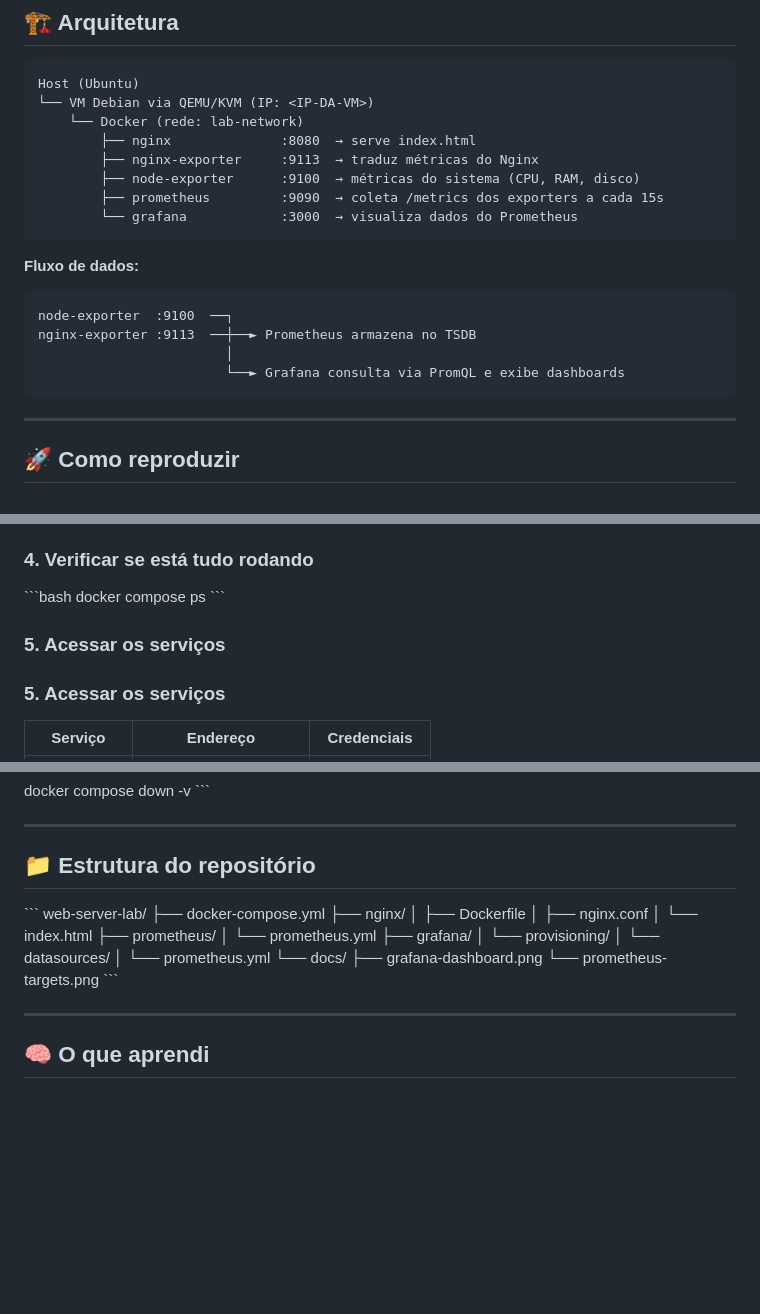
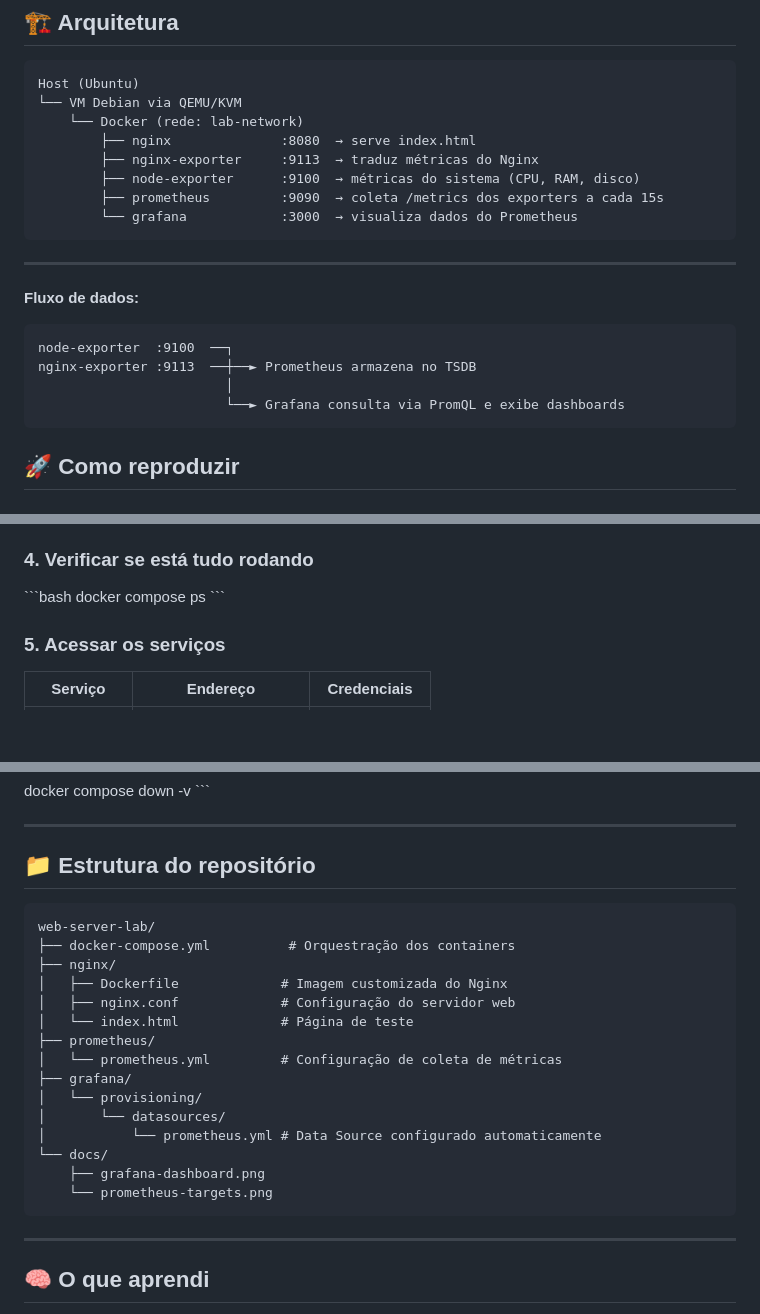
Before and after one commit to douglas-dsantos/web-server-lab, a Markdown page: README.md, 3 parts joined by grey strips. Rendered like a GitHub page; blank space fills up the shorter version.

Commit message:
docs: corrige diagrama de arquitetura e generaliza IP

````diff
--- a/README.md
+++ b/README.md
@@ -41,7 +41,7 @@ servidor web funcional, observabilidade completa com métricas e um processo de
 
 ```
 Host (Ubuntu)
-└── VM Debian via QEMU/KVM (IP: <IP-DA-VM>)
+└── VM Debian via QEMU/KVM
     └── Docker (rede: lab-network)
         ├── nginx              :8080  → serve index.html
         ├── nginx-exporter     :9113  → traduz métricas do Nginx
@@ -49,6 +49,8 @@ Host (Ubuntu)
         ├── prometheus         :9090  → coleta /metrics dos exporters a cada 15s
         └── grafana            :3000  → visualiza dados do Prometheus
 ```
+
+---
 
 **Fluxo de dados:**
 
@@ -58,8 +60,6 @@ nginx-exporter :9113  ──┼──► Prometheus armazena no TSDB
                         │
                         └──► Grafana consulta via PromQL e exibe dashboards
 ```
-
----
 
 ## 🚀 Como reproduzir
 
@@ -88,8 +88,6 @@ docker compose up -d
 \`\`\`bash
 docker compose ps
 \`\`\`
-
-### 5. Acessar os serviços
 
 ### 5. Acessar os serviços
 
@@ -144,23 +142,24 @@ docker compose down -v
 
 ## 📁 Estrutura do repositório
 
-\`\`\`
+
+```text
 web-server-lab/
-├── docker-compose.yml
+├── docker-compose.yml          # Orquestração dos containers
 ├── nginx/
-│   ├── Dockerfile
-│   ├── nginx.conf
-│   └── index.html
+│   ├── Dockerfile             # Imagem customizada do Nginx
+│   ├── nginx.conf             # Configuração do servidor web
+│   └── index.html             # Página de teste
 ├── prometheus/
-│   └── prometheus.yml
+│   └── prometheus.yml         # Configuração de coleta de métricas
 ├── grafana/
 │   └── provisioning/
 │       └── datasources/
-│           └── prometheus.yml
+│           └── prometheus.yml # Data Source configurado automaticamente
 └── docs/
     ├── grafana-dashboard.png
     └── prometheus-targets.png
-\`\`\`
+```
 
 ---
 
````
